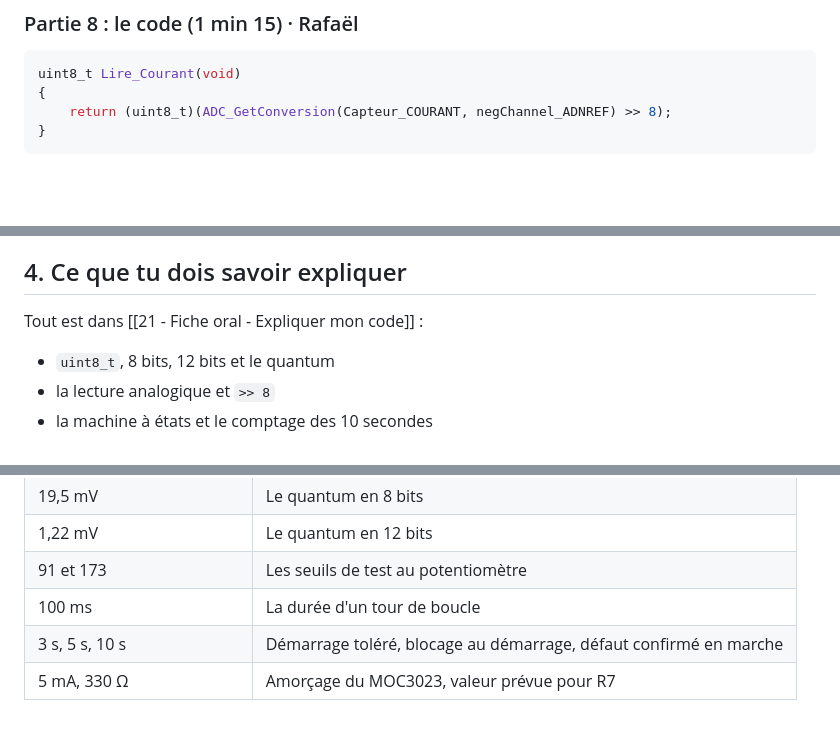
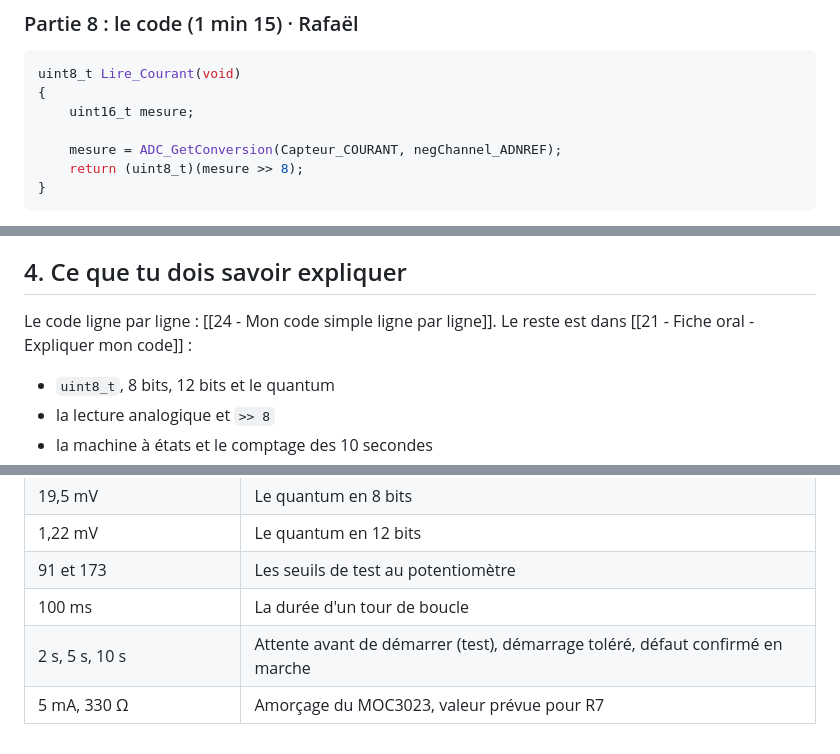
Before and after one commit to glm02/projet-vide-cave, a Markdown page: 05_Notes/Obsidian/22 - Soutenance - Consignes et texte.md, 3 parts joined by grey strips. Rendered like a GitHub page; blank space fills up the shorter version.

````diff
--- a/05_Notes/Obsidian/22 - Soutenance - Consignes et texte.md
+++ b/05_Notes/Obsidian/22 - Soutenance - Consignes et texte.md
@@ -136,7 +136,10 @@ La répartition entre vous deux est une proposition, à adapter. Les durées fon
 ```c
 uint8_t Lire_Courant(void)
 {
-    return (uint8_t)(ADC_GetConversion(Capteur_COURANT, negChannel_ADNREF) >> 8);
+    uint16_t mesure;
+
+    mesure = ADC_GetConversion(Capteur_COURANT, negChannel_ADNREF);
+    return (uint8_t)(mesure >> 8);
 }
 ```
 
@@ -173,7 +176,7 @@ uint8_t Lire_Courant(void)
 
 ## 4. Ce que tu dois savoir expliquer
 
-Tout est dans [[21 - Fiche oral - Expliquer mon code]] :
+Le code ligne par ligne : [[24 - Mon code simple ligne par ligne]]. Le reste est dans [[21 - Fiche oral - Expliquer mon code]] :
 
 - `uint8_t`, 8 bits, 12 bits et le quantum
 - la lecture analogique et `>> 8`
@@ -191,5 +194,5 @@ Tout est dans [[21 - Fiche oral - Expliquer mon code]] :
 | 1,22 mV | Le quantum en 12 bits |
 | 91 et 173 | Les seuils de test au potentiomètre |
 | 100 ms | La durée d'un tour de boucle |
-| 3 s, 5 s, 10 s | Démarrage toléré, blocage au démarrage, défaut confirmé en marche |
+| 2 s, 5 s, 10 s | Attente avant de démarrer (test), démarrage toléré, défaut confirmé en marche |
 | 5 mA, 330 Ω | Amorçage du MOC3023, valeur prévue pour R7 |
````
Also changed, not shown: 05_Notes/Obsidian/21 - Fiche oral - Expliquer mon code.md (+4 -104 lines), 05_Notes/Obsidian/24 - Mon code simple ligne par ligne.md (added, +237 -0 lines).
